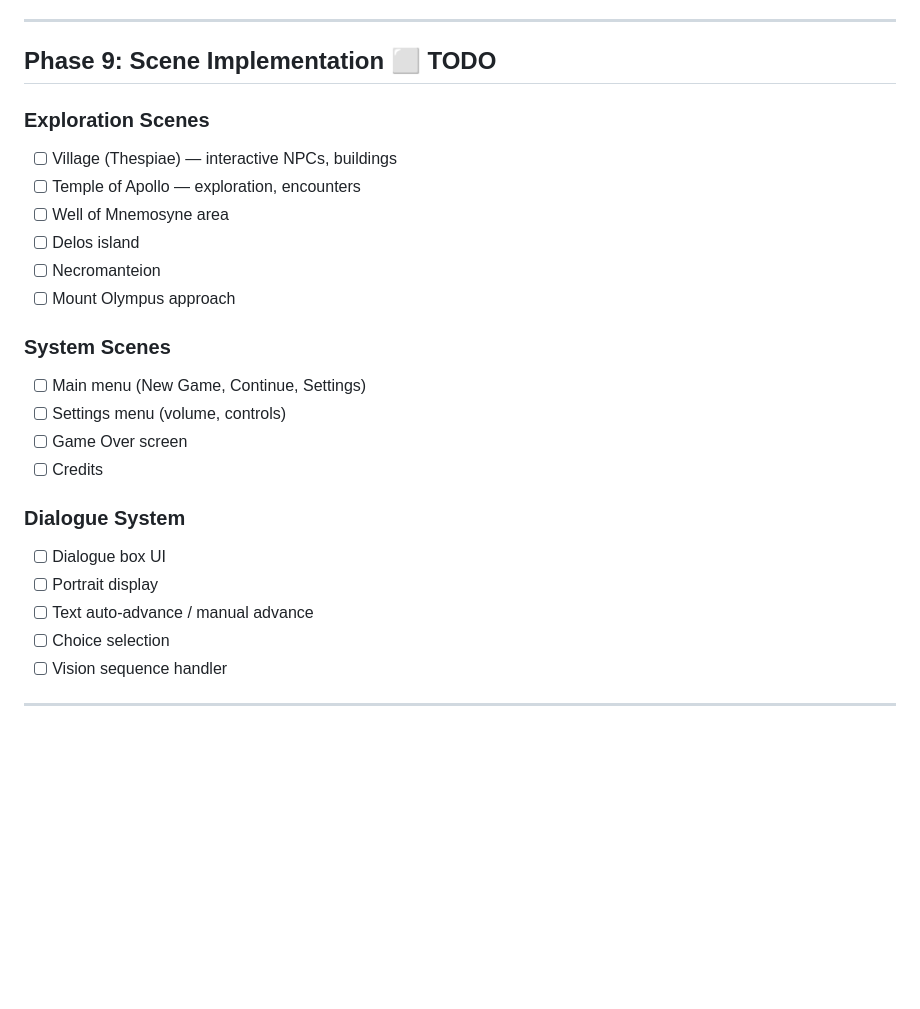
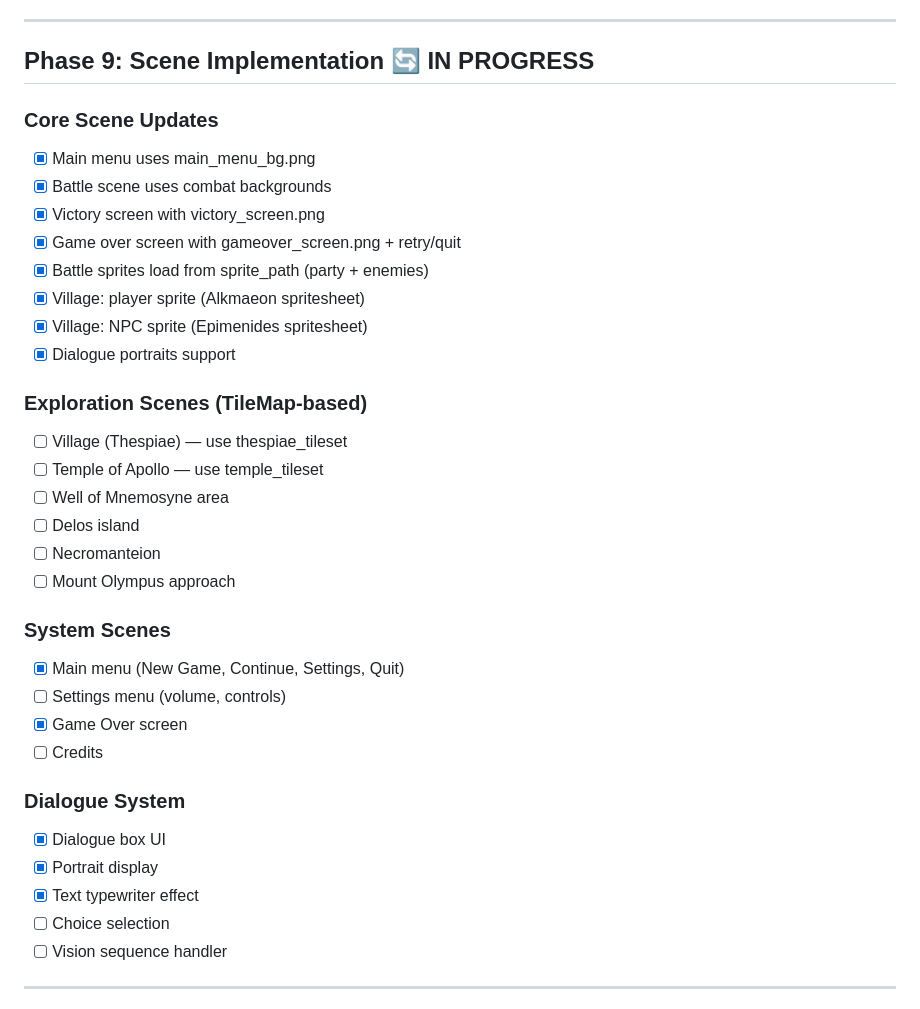
Before and after one commit to GeoDoo/mnemosyne-shards-of-destiny, a Markdown page: TODO.md, the part around the change. Drawn GitHub-style; blank space fills up the shorter version.

Commit message:
Update TODO with Phase 9 progress

```diff
--- a/TODO.md
+++ b/TODO.md
@@ -152,26 +152,36 @@
 
 ---
 
-## Phase 9: Scene Implementation ⬜ TODO
+## Phase 9: Scene Implementation 🔄 IN PROGRESS
 
-### Exploration Scenes
-- [ ] Village (Thespiae) — interactive NPCs, buildings
-- [ ] Temple of Apollo — exploration, encounters
+### Core Scene Updates
+- [x] Main menu uses main_menu_bg.png
+- [x] Battle scene uses combat backgrounds
+- [x] Victory screen with victory_screen.png
+- [x] Game over screen with gameover_screen.png + retry/quit
+- [x] Battle sprites load from sprite_path (party + enemies)
+- [x] Village: player sprite (Alkmaeon spritesheet)
+- [x] Village: NPC sprite (Epimenides spritesheet)
+- [x] Dialogue portraits support
+
+### Exploration Scenes (TileMap-based)
+- [ ] Village (Thespiae) — use thespiae_tileset
+- [ ] Temple of Apollo — use temple_tileset
 - [ ] Well of Mnemosyne area
 - [ ] Delos island
 - [ ] Necromanteion
 - [ ] Mount Olympus approach
 
 ### System Scenes
-- [ ] Main menu (New Game, Continue, Settings)
+- [x] Main menu (New Game, Continue, Settings, Quit)
 - [ ] Settings menu (volume, controls)
-- [ ] Game Over screen
+- [x] Game Over screen
 - [ ] Credits
 
 ### Dialogue System
-- [ ] Dialogue box UI
-- [ ] Portrait display
-- [ ] Text auto-advance / manual advance
+- [x] Dialogue box UI
+- [x] Portrait display
+- [x] Text typewriter effect
 - [ ] Choice selection
 - [ ] Vision sequence handler
 
```
